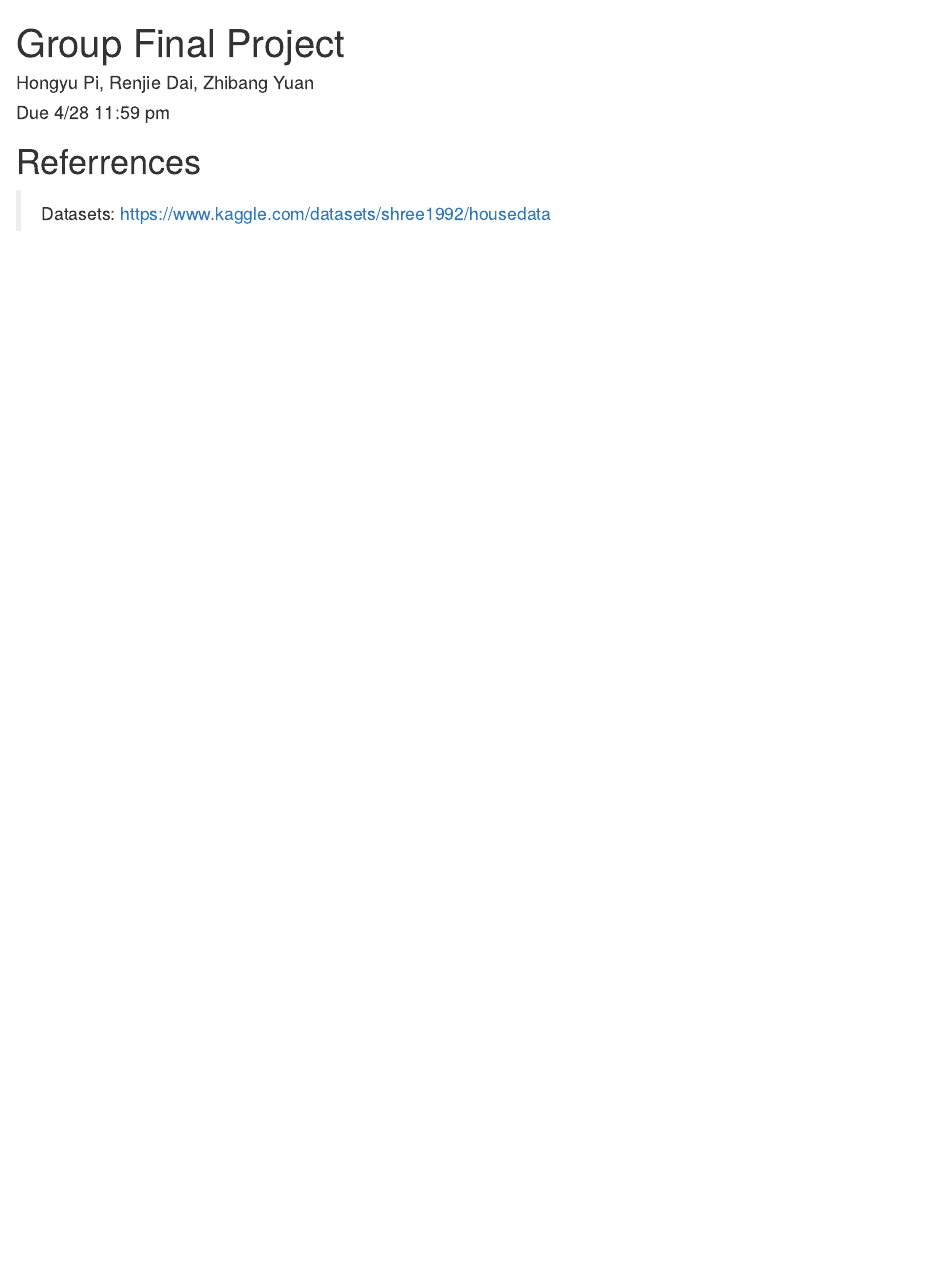
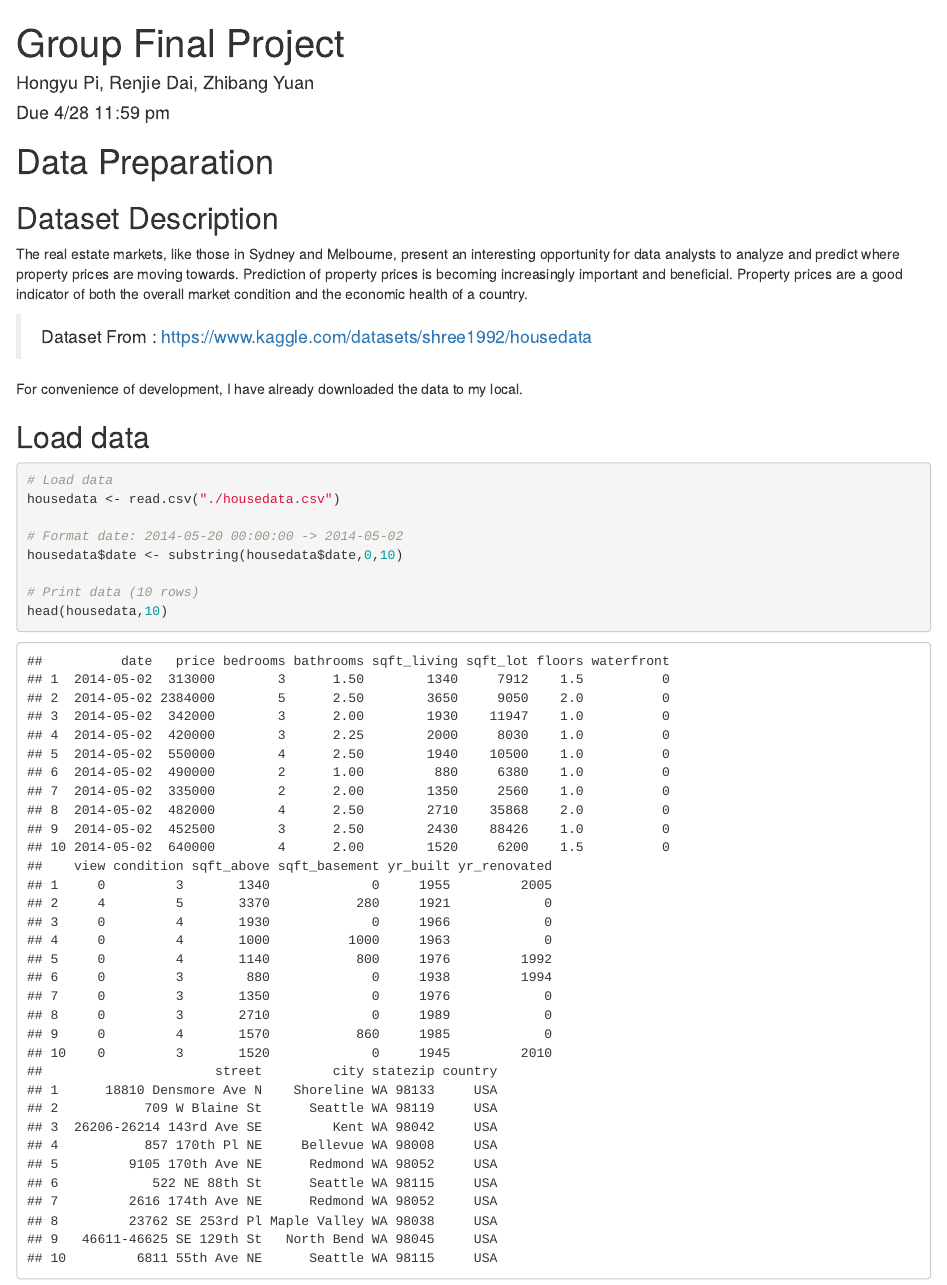
Before and after one commit to jerrylovepizza/itmd514-final, an R Markdown document (itmd514-final-group1.Rmd): the page in a window 1100 px wide, from its top. Rendered offline with R 4.5, knitr and Pandoc, with nearby package versions.

Commit message:
data preparation ok

````diff
--- a/itmd514-final-group1.Rmd
+++ b/itmd514-final-group1.Rmd
@@ -2,13 +2,28 @@
 title: "Group Final Project"
 author: "Hongyu Pi, Renjie Dai, Zhibang Yuan"
 date: "Due 4/28 11:59 pm"
-output: html_document
+output:html_document :
 ---
 
+# Data Preparation
 
+## Dataset Description
 
+The real estate markets, like those in Sydney and Melbourne, present an interesting opportunity for data analysts to analyze and predict where property prices are moving towards. Prediction of property prices is becoming increasingly important and beneficial. Property prices are a good indicator of both the overall market condition and the economic health of a country.
 
+> Dataset From : <https://www.kaggle.com/datasets/shree1992/housedata>
 
-# Referrences
+For convenience of development, I have already downloaded the data to my local.
 
-> Datasets: https://www.kaggle.com/datasets/shree1992/housedata
+## Load data
+
+```{r}
+# Load data
+housedata <- read.csv("./housedata.csv")
+
+# Format date: 2014-05-20 00:00:00 -> 2014-05-02
+housedata$date <- substring(housedata$date,0,10)
+
+# Print data (10 rows)
+head(housedata,10)
+```
````
Also changed, not shown: itmd514-final-group1.html (added).
